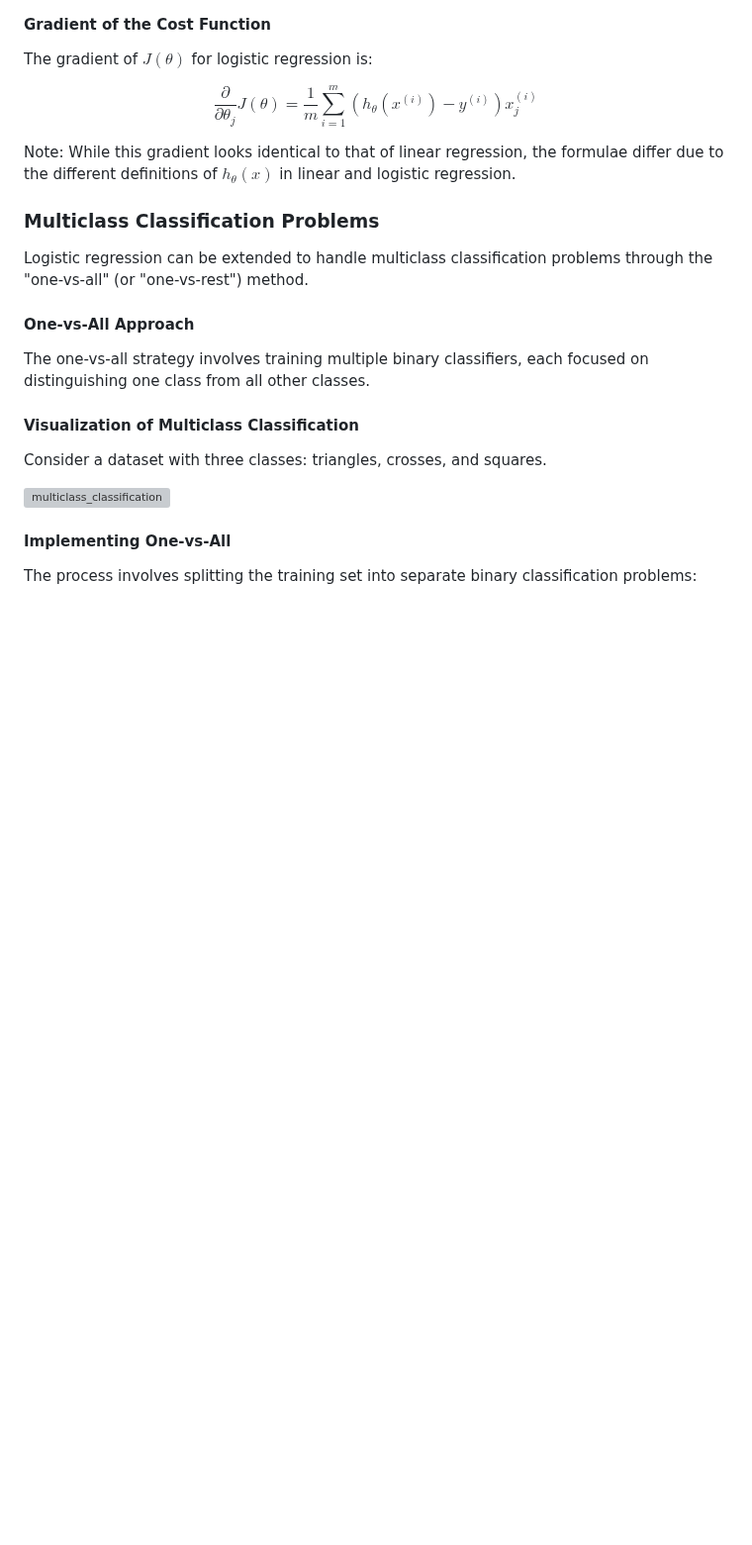
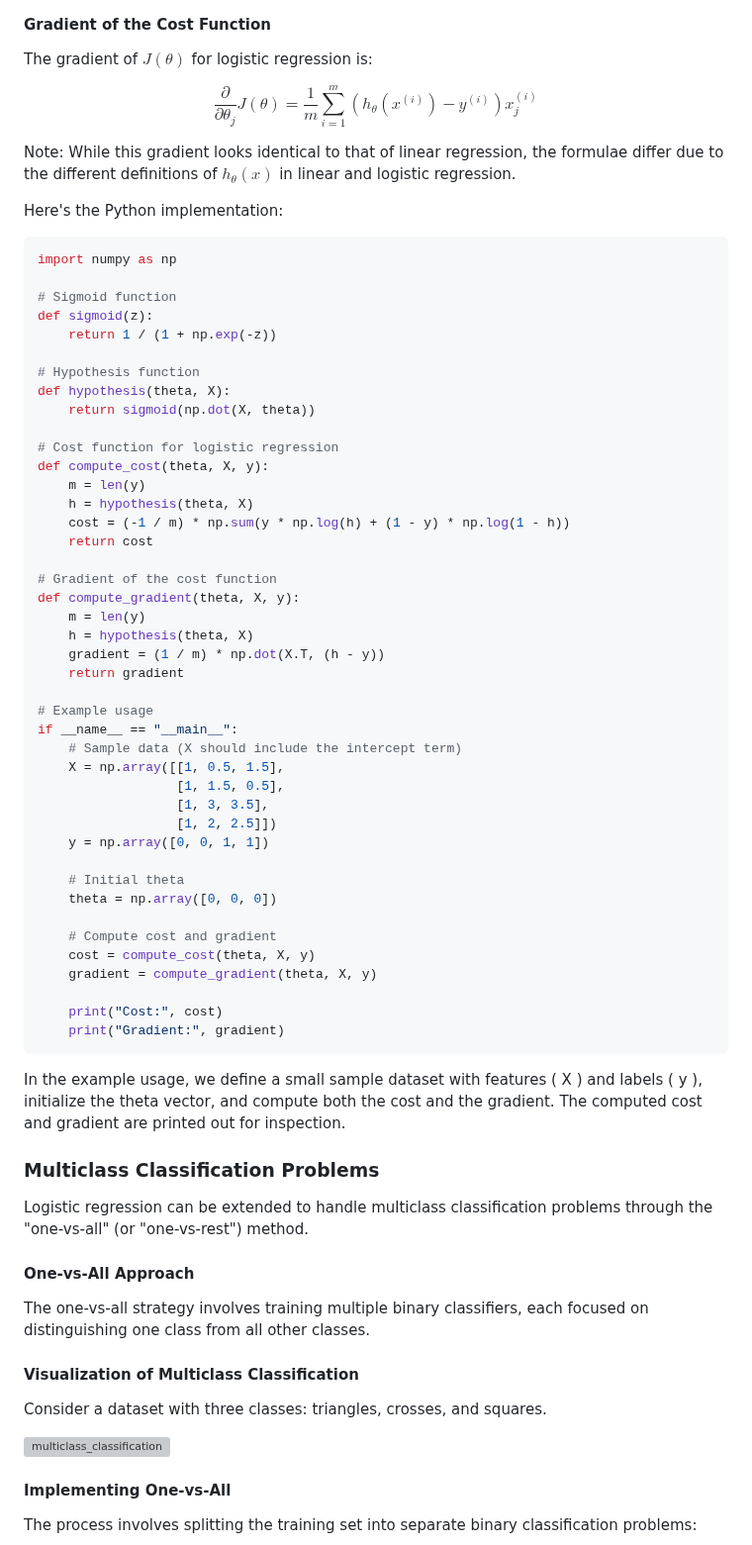
Before and after one commit to djeada/Stanford-Machine-Learning, a Markdown page: slides/06_logistic_regression.md, the part around one of its changes. Shown at 99% size. Drawn GitHub-style; blank space fills up the shorter version; grey boxes are pictures that could not be loaded.

````diff
--- a/slides/06_logistic_regression.md
+++ b/slides/06_logistic_regression.md
@@ -174,6 +254,55 @@ $$
 
 Note: While this gradient looks identical to that of linear regression, the formulae differ due to the different definitions of $h_{\theta}(x)$ in linear and logistic regression.
 
+Here's the Python implementation:
+
+```python
+import numpy as np
+
+# Sigmoid function
+def sigmoid(z):
+    return 1 / (1 + np.exp(-z))
+
+# Hypothesis function
+def hypothesis(theta, X):
+    return sigmoid(np.dot(X, theta))
+
+# Cost function for logistic regression
+def compute_cost(theta, X, y):
+    m = len(y)
+    h = hypothesis(theta, X)
+    cost = (-1 / m) * np.sum(y * np.log(h) + (1 - y) * np.log(1 - h))
+    return cost
+
+# Gradient of the cost function
+def compute_gradient(theta, X, y):
+    m = len(y)
+    h = hypothesis(theta, X)
+    gradient = (1 / m) * np.dot(X.T, (h - y))
+    return gradient
+
+# Example usage
+if __name__ == "__main__":
+    # Sample data (X should include the intercept term)
+    X = np.array([[1, 0.5, 1.5],
+                  [1, 1.5, 0.5],
+                  [1, 3, 3.5],
+                  [1, 2, 2.5]])
+    y = np.array([0, 0, 1, 1])
+
+    # Initial theta
+    theta = np.array([0, 0, 0])
+
+    # Compute cost and gradient
+    cost = compute_cost(theta, X, y)
+    gradient = compute_gradient(theta, X, y)
+
+    print("Cost:", cost)
+    print("Gradient:", gradient)
+```
+
+In the example usage, we define a small sample dataset with features \( X \) and labels \( y \), initialize the theta vector, and compute both the cost and the gradient. The computed cost and gradient are printed out for inspection.
+
 ### Multiclass Classification Problems
 
 Logistic regression can be extended to handle multiclass classification problems through the "one-vs-all" (or "one-vs-rest") method.
````
Also changed, not shown: other parts of slides/06_logistic_regression.md (+159 -0 lines).
